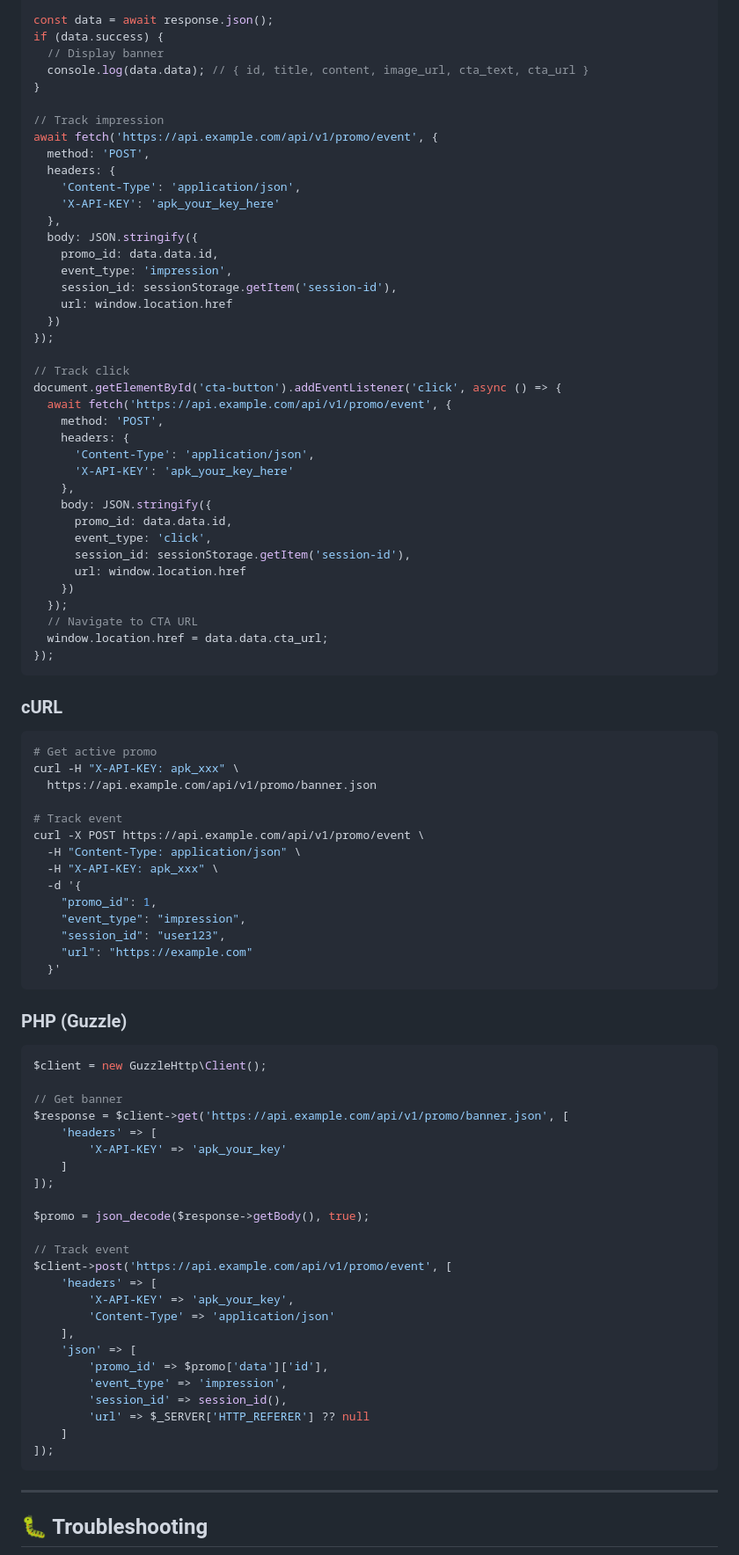
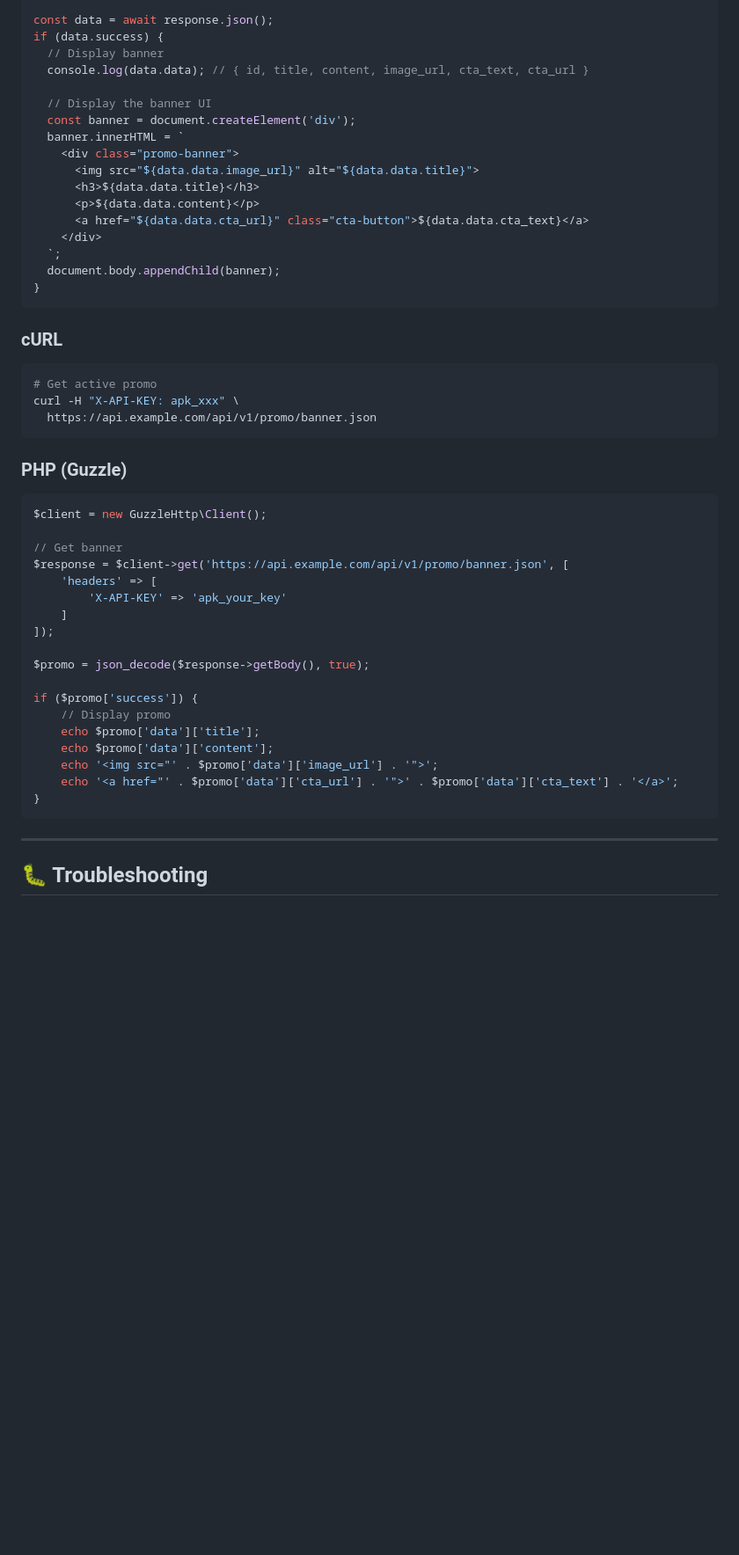
Before and after one commit to fay019/api-manager, a Markdown page: docs/PROMOS.md, the part around one of its changes. Shown at 88% size. Drawn GitHub-style; blank space fills up the shorter version.

````diff
--- a/docs/PROMOS.md
+++ b/docs/PROMOS.md
@@ -333,41 +283,19 @@ const data = await response.json();
 if (data.success) {
   // Display banner
   console.log(data.data); // { id, title, content, image_url, cta_text, cta_url }
+
+  // Display the banner UI
+  const banner = document.createElement('div');
+  banner.innerHTML = `
+    <div class="promo-banner">
+      <img src="${data.data.image_url}" alt="${data.data.title}">
+      <h3>${data.data.title}</h3>
+      <p>${data.data.content}</p>
+      <a href="${data.data.cta_url}" class="cta-button">${data.data.cta_text}</a>
+    </div>
+  `;
+  document.body.appendChild(banner);
 }
-
-// Track impression
-await fetch('https://api.example.com/api/v1/promo/event', {
-  method: 'POST',
-  headers: {
-    'Content-Type': 'application/json',
-    'X-API-KEY': 'apk_your_key_here'
-  },
-  body: JSON.stringify({
-    promo_id: data.data.id,
-    event_type: 'impression',
-    session_id: sessionStorage.getItem('session-id'),
-    url: window.location.href
-  })
-});
-
-// Track click
-document.getElementById('cta-button').addEventListener('click', async () => {
-  await fetch('https://api.example.com/api/v1/promo/event', {
-    method: 'POST',
-    headers: {
-      'Content-Type': 'application/json',
-      'X-API-KEY': 'apk_your_key_here'
-    },
-    body: JSON.stringify({
-      promo_id: data.data.id,
-      event_type: 'click',
-      session_id: sessionStorage.getItem('session-id'),
-      url: window.location.href
-    })
-  });
-  // Navigate to CTA URL
-  window.location.href = data.data.cta_url;
-});
 ```
 
 ### cURL
@@ -376,17 +304,6 @@ document.getElementById('cta-button').addEventListener('click', async () => {
 # Get active promo
 curl -H "X-API-KEY: apk_xxx" \
   https://api.example.com/api/v1/promo/banner.json
-
-# Track event
-curl -X POST https://api.example.com/api/v1/promo/event \
-  -H "Content-Type: application/json" \
-  -H "X-API-KEY: apk_xxx" \
-  -d '{
-    "promo_id": 1,
-    "event_type": "impression",
-    "session_id": "user123",
-    "url": "https://example.com"
-  }'
 ```
 
 ### PHP (Guzzle)
@@ -403,19 +320,13 @@ $response = $client->get('https://api.example.com/api/v1/promo/banner.json', [
 
 $promo = json_decode($response->getBody(), true);
 
-// Track event
-$client->post('https://api.example.com/api/v1/promo/event', [
-    'headers' => [
-        'X-API-KEY' => 'apk_your_key',
-        'Content-Type' => 'application/json'
-    ],
-    'json' => [
-        'promo_id' => $promo['data']['id'],
-        'event_type' => 'impression',
-        'session_id' => session_id(),
-        'url' => $_SERVER['HTTP_REFERER'] ?? null
-    ]
-]);
+if ($promo['success']) {
+    // Display promo
+    echo $promo['data']['title'];
+    echo $promo['data']['content'];
+    echo '<img src="' . $promo['data']['image_url'] . '">';
+    echo '<a href="' . $promo['data']['cta_url'] . '">' . $promo['data']['cta_text'] . '</a>';
+}
 ```
 
 ---
````
Also changed, not shown: other parts of docs/PROMOS.md (+64 -123 lines), docs/ANALYTICS.md (added, +237 -0 lines).
